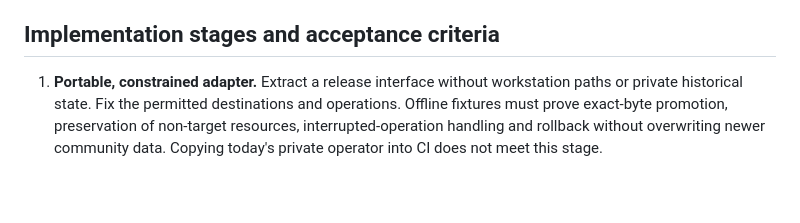
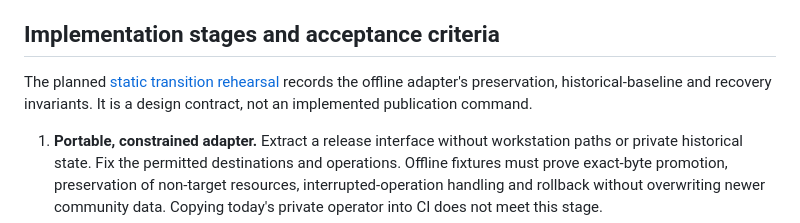
Before and after one commit to oss-singularity/website, a Markdown page: docs/release-automation.md, the part around the change. GitHub-like rendering; blank space fills up the shorter version.

Commit message:
Document the planned static transition and recovery contract

```diff
--- a/docs/release-automation.md
+++ b/docs/release-automation.md
@@ -51,6 +51,10 @@ artifacts or logs. See
 
 ## Implementation stages and acceptance criteria
 
+The planned [static transition rehearsal](release-static-transition.md) records
+the offline adapter's preservation, historical-baseline and recovery invariants.
+It is a design contract, not an implemented publication command.
+
 1. **Portable, constrained adapter.** Extract a release interface without
    workstation paths or private historical state. Fix the permitted destinations
    and operations. Offline fixtures must prove exact-byte promotion, preservation
```
Also changed, not shown: docs/release-static-transition.md (added, +111 -0 lines).
